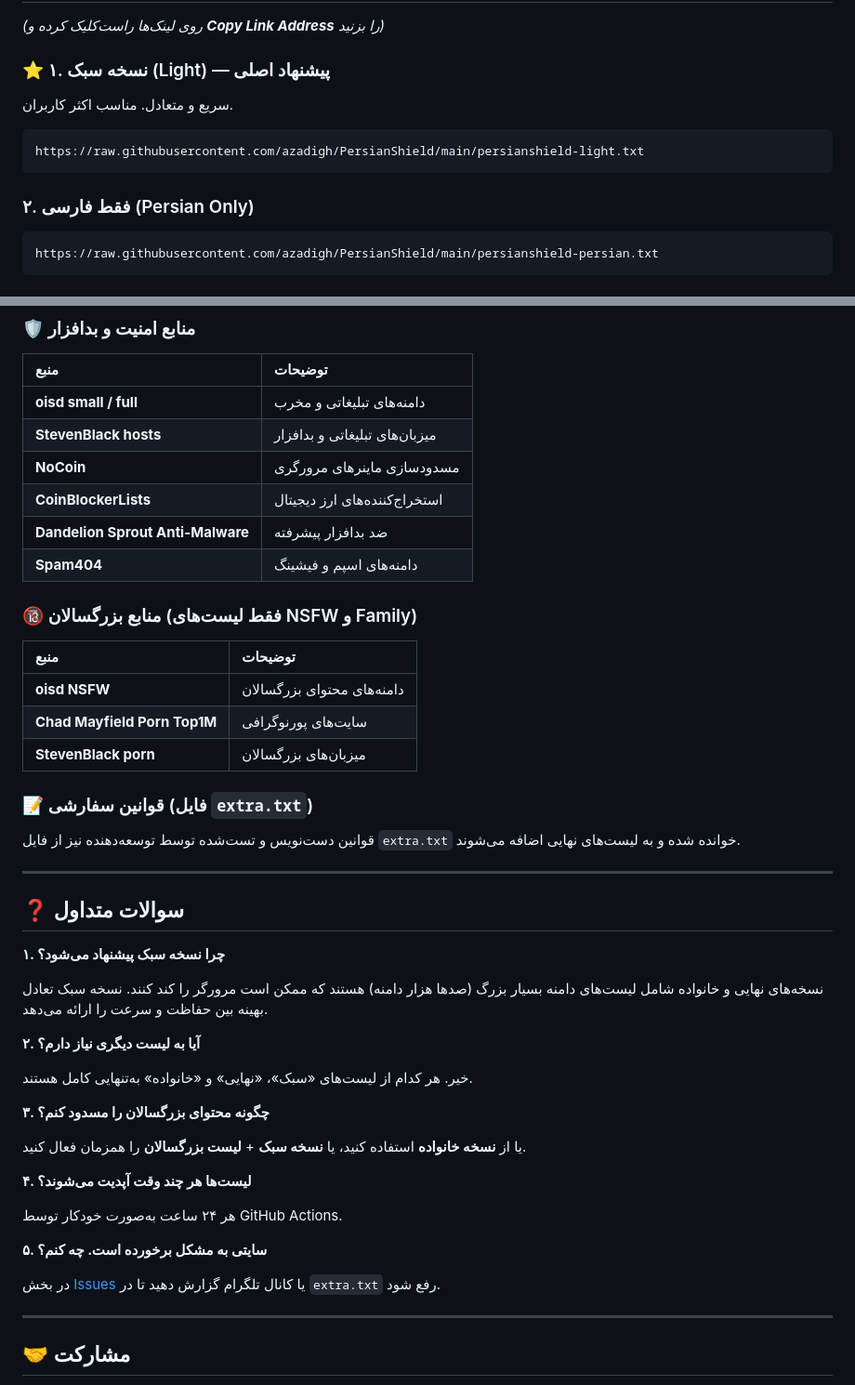
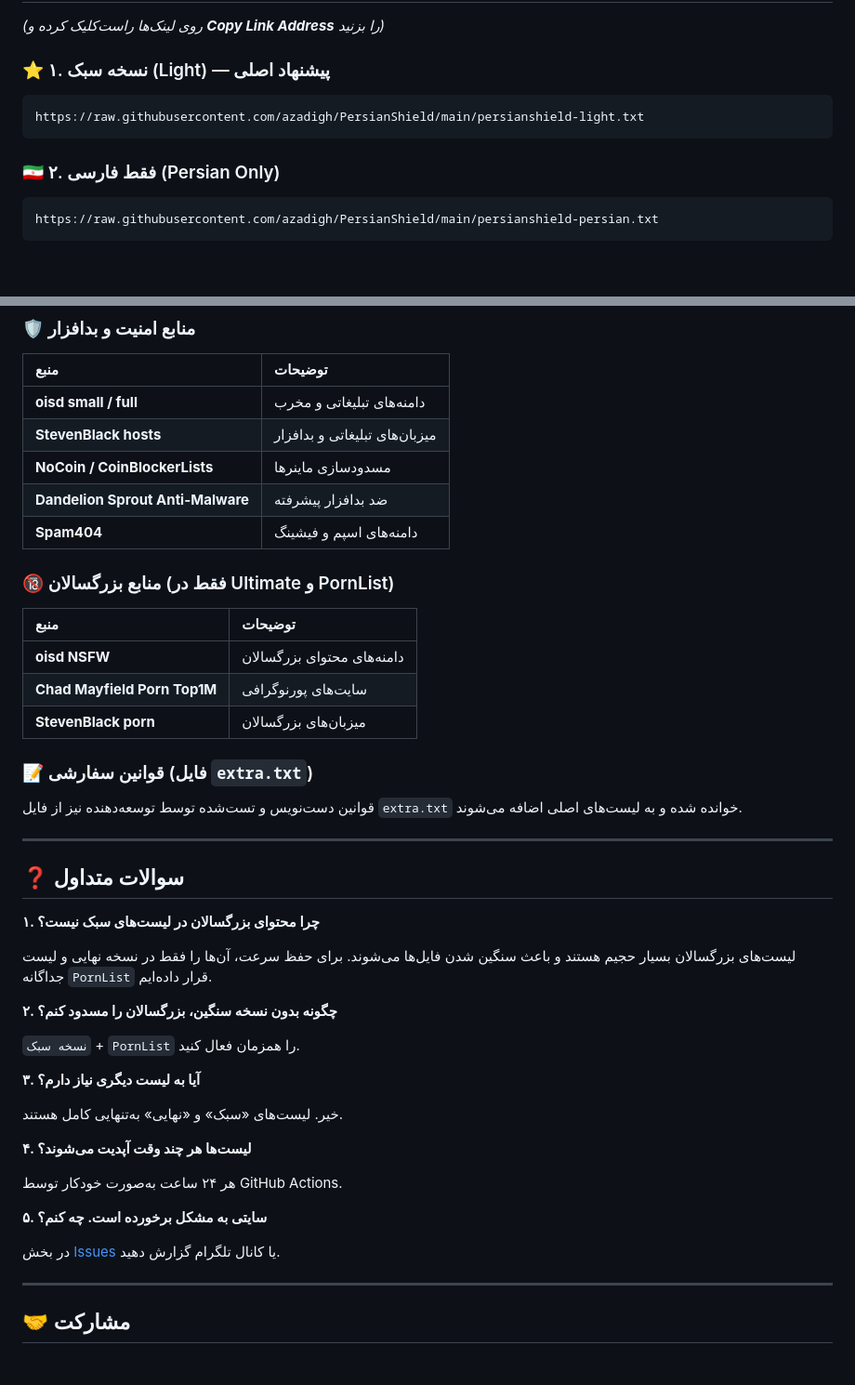
Before and after one commit to azadigh/PersianShield, a Markdown page: README.md, 2 parts joined by grey strips. Shown at 93% size. Rendered like a GitHub page; blank space fills up the shorter version.

````diff
--- a/README.md
+++ b/README.md
@@ -74,13 +83,12 @@
 *(روی لینک‌ها راست‌کلیک کرده و **Copy Link Address** را بزنید)*
 
 ### ⭐ ۱. نسخه سبک (Light) — پیشنهاد اصلی
-سریع و متعادل. مناسب اکثر کاربران.
 
 ```text
 https://raw.githubusercontent.com/azadigh/PersianShield/main/persianshield-light.txt
 ```
 
-###  ۲. فقط فارسی (Persian Only)
+### 🇮🇷 ۲. فقط فارسی (Persian Only)
 
 ```text
 https://raw.githubusercontent.com/azadigh/PersianShield/main/persianshield-persian.txt
@@ -200,12 +196,11 @@ https://raw.githubusercontent.com/azadigh/PersianShield/main/persianshield-famil
 |:---|:---|
 | **oisd small / full** | دامنه‌های تبلیغاتی و مخرب |
 | **StevenBlack hosts** | میزبان‌های تبلیغاتی و بدافزار |
-| **NoCoin** | مسدودسازی ماینرهای مرورگری |
-| **CoinBlockerLists** | استخراج‌کننده‌های ارز دیجیتال |
+| **NoCoin / CoinBlockerLists** | مسدودسازی ماینرها |
 | **Dandelion Sprout Anti-Malware** | ضد بدافزار پیشرفته |
 | **Spam404** | دامنه‌های اسپم و فیشینگ |
 
-### 🔞 منابع بزرگسالان (فقط لیست‌های NSFW و Family)
+### 🔞 منابع بزرگسالان (فقط در Ultimate و PornList)
 
 | منبع | توضیحات |
 |:---|:---|
@@ -215,23 +210,23 @@ https://raw.githubusercontent.com/azadigh/PersianShield/main/persianshield-famil
 
 ### 📝 قوانین سفارشی (فایل `extra.txt`)
 
-قوانین دست‌نویس و تست‌شده توسط توسعه‌دهنده نیز از فایل `extra.txt` خوانده شده و به لیست‌های نهایی اضافه می‌شوند.
+قوانین دست‌نویس و تست‌شده توسط توسعه‌دهنده نیز از فایل `extra.txt` خوانده شده و به لیست‌های اصلی اضافه می‌شوند.
 
 ---
 
 ## ❓ سوالات متداول
 
-**۱. چرا نسخه سبک پیشنهاد می‌شود؟**
+**۱. چرا محتوای بزرگسالان در لیست‌های سبک نیست؟**
 
-نسخه‌های نهایی و خانواده شامل لیست‌های دامنه بسیار بزرگ (صدها هزار دامنه) هستند که ممکن است مرورگر را کند کنند. نسخه سبک تعادل بهینه بین حفاظت و سرعت را ارائه می‌دهد.
+لیست‌های بزرگسالان بسیار حجیم هستند و باعث سنگین شدن فایل‌ها می‌شوند. برای حفظ سرعت، آن‌ها را فقط در نسخه نهایی و لیست جداگانه `PornList` قرار داده‌ایم.
 
-**۲. آیا به لیست دیگری نیاز دارم؟**
+**۲. چگونه بدون نسخه سنگین، بزرگسالان را مسدود کنم؟**
 
-خیر. هر کدام از لیست‌های «سبک»، «نهایی» و «خانواده» به‌تنهایی کامل هستند.
+`نسخه سبک` + `PornList` را همزمان فعال کنید.
 
-**۳. چگونه محتوای بزرگسالان را مسدود کنم؟**
+**۳. آیا به لیست دیگری نیاز دارم؟**
 
-یا از **نسخه خانواده** استفاده کنید، یا **نسخه سبک** + **لیست بزرگسالان** را همزمان فعال کنید.
+خیر. لیست‌های «سبک» و «نهایی» به‌تنهایی کامل هستند.
 
 **۴. لیست‌ها هر چند وقت آپدیت می‌شوند؟**
 
@@ -239,7 +234,7 @@ https://raw.githubusercontent.com/azadigh/PersianShield/main/persianshield-famil
 
 **۵. سایتی به مشکل برخورده است. چه کنم؟**
 
-در بخش [Issues](../../issues) یا کانال تلگرام گزارش دهید تا در `extra.txt` رفع شود.
+در بخش [Issues](../../issues) یا کانال تلگرام گزارش دهید.
 
 ---
 
````
Also changed, not shown: other parts of README.md (+36 -38 lines).
